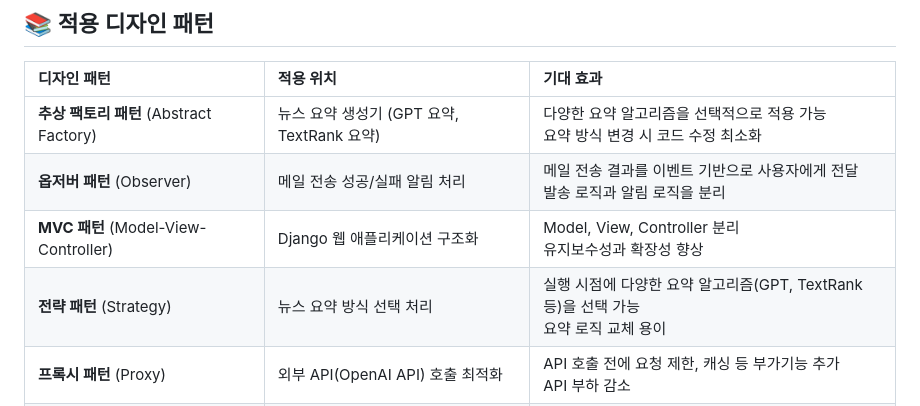
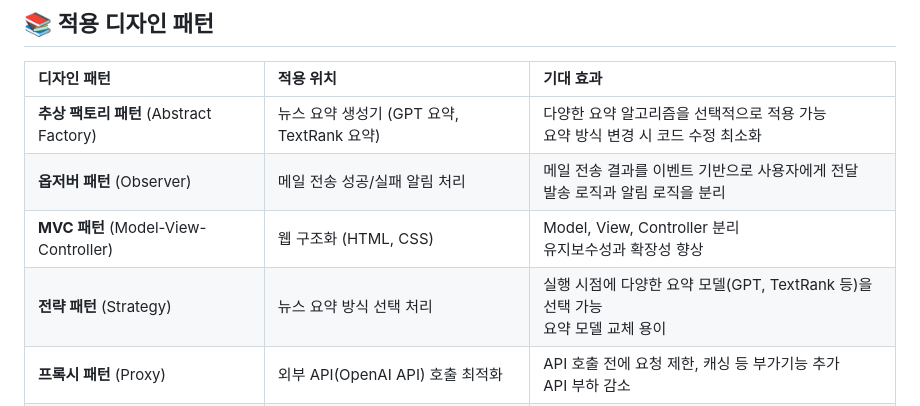
Before and after one commit to HenryPark62/AI_News_Summary, a Markdown page: README.md, the part around the change. Drawn GitHub-style.

```diff
--- a/README.md
+++ b/README.md
@@ -15,8 +15,8 @@
 | :--------------------------------- | :------------------------------ | :-------------------------------------------------------- |
 | **추상 팩토리 패턴** (Abstract Factory)   | 뉴스 요약 생성기 (GPT 요약, TextRank 요약) | 다양한 요약 알고리즘을 선택적으로 적용 가능<br>요약 방식 변경 시 코드 수정 최소화          |
 | **옵저버 패턴** (Observer)              | 메일 전송 성공/실패 알림 처리               | 메일 전송 결과를 이벤트 기반으로 사용자에게 전달<br>발송 로직과 알림 로직을 분리           |
-| **MVC 패턴** (Model-View-Controller) | Django 웹 애플리케이션 구조화             | Model, View, Controller 분리<br>유지보수성과 확장성 향상  |
-| **전략 패턴** (Strategy)               | 뉴스 요약 방식 선택 처리                  | 실행 시점에 다양한 요약 알고리즘(GPT, TextRank 등)을 선택 가능<br>요약 로직 교체 용이 |
+| **MVC 패턴** (Model-View-Controller) | 웹 구조화 (HTML, CSS)             | Model, View, Controller 분리<br>유지보수성과 확장성 향상  |
+| **전략 패턴** (Strategy)               | 뉴스 요약 방식 선택 처리                  | 실행 시점에 다양한 요약 모델(GPT, TextRank 등)을 선택 가능<br>요약 모델 교체 용이 |
 | **프록시 패턴** (Proxy)                 | 외부 API(OpenAI API) 호출 최적화       | API 호출 전에 요청 제한, 캐싱 등 부가기능 추가<br>API 부하 감소                |
 | **템플릿 메서드 패턴** (Template Method)   | 뉴스 크롤링 프로세스 기본 구조 설계            | 기본 크롤링 로직은 고정하고, 사이트별 차이만 하위 클래스에서 구현<br>다양한 언론사 대응 가능    |
 
```
